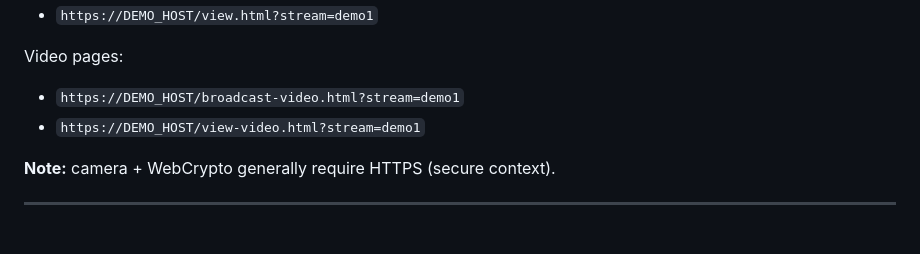
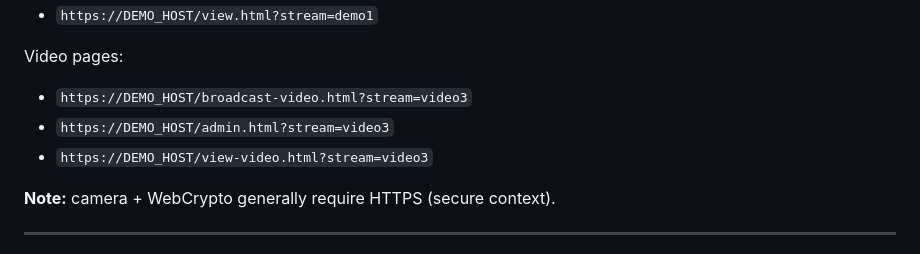
Before and after one commit to tidley/blossom-fire-demo, a Markdown page: README.md, the part around the change. Rendered like a GitHub page.

Commit message:
docs: add explicit video run URLs (broadcast/admin/view)

```diff
--- a/README.md
+++ b/README.md
@@ -145,8 +145,9 @@ Then open:
 - `https://DEMO_HOST/view.html?stream=demo1`
 
 Video pages:
-- `https://DEMO_HOST/broadcast-video.html?stream=demo1`
-- `https://DEMO_HOST/view-video.html?stream=demo1`
+- `https://DEMO_HOST/broadcast-video.html?stream=video3`
+- `https://DEMO_HOST/admin.html?stream=video3`
+- `https://DEMO_HOST/view-video.html?stream=video3`
 
 **Note:** camera + WebCrypto generally require HTTPS (secure context).
 
```
